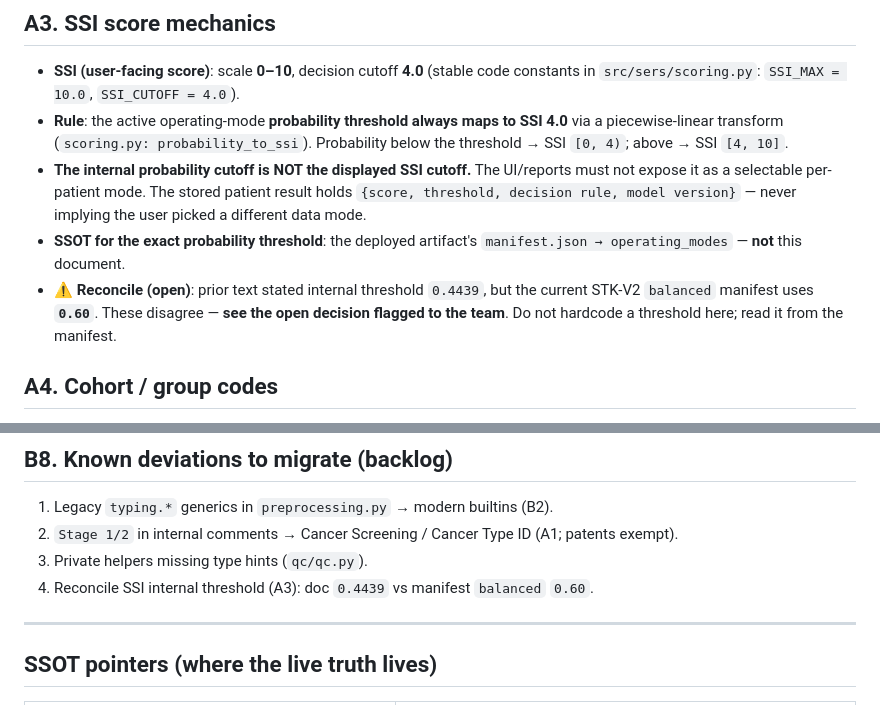
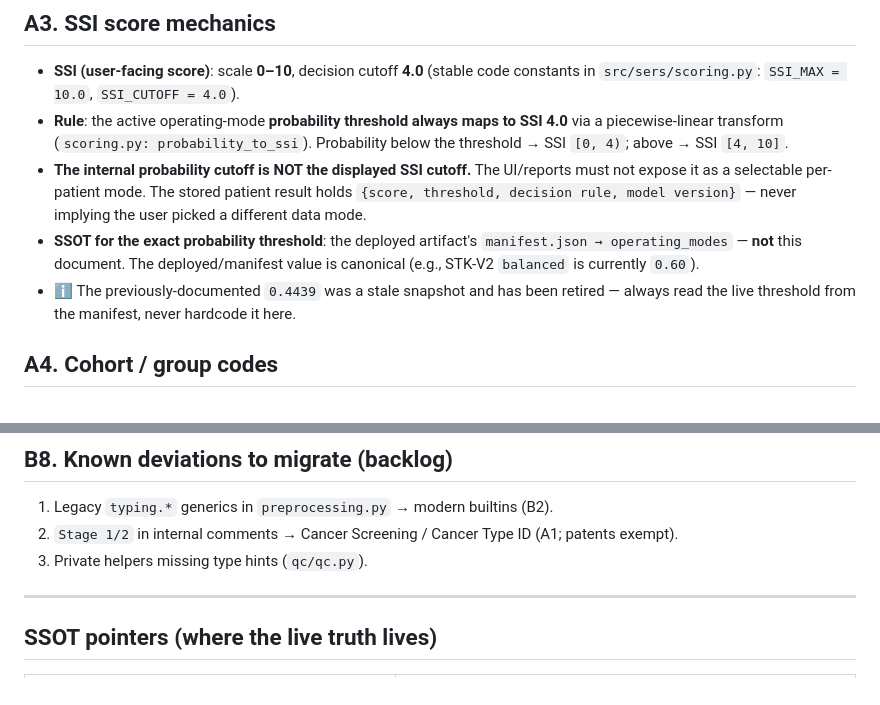
Before and after one commit to SERS-AI-Platform/MCED-Platform, a Markdown page: docs/TERMINOLOGY_STANDARD.md, 2 parts joined by grey strips. Drawn GitHub-style.

Commit message:
docs: resolve SSI internal threshold (retire stale 0.4439; manifest is canonical)
Co-Authored-By: Claude Opus 4.8 (1M context) <noreply@anthropic.com>

```diff
--- a/docs/TERMINOLOGY_STANDARD.md
+++ b/docs/TERMINOLOGY_STANDARD.md
@@ -43,8 +43,8 @@ Every rule is tagged with **how** it is enforced:
 - **SSI (user-facing score)**: scale **0–10**, decision cutoff **4.0** (stable code constants in `src/sers/scoring.py`: `SSI_MAX = 10.0`, `SSI_CUTOFF = 4.0`).
 - **Rule**: the active operating-mode **probability threshold always maps to SSI 4.0** via a piecewise-linear transform (`scoring.py: probability_to_ssi`). Probability below the threshold → SSI `[0, 4)`; above → SSI `[4, 10]`.
 - **The internal probability cutoff is NOT the displayed SSI cutoff.** The UI/reports must not expose it as a selectable per-patient mode. The stored patient result holds `{score, threshold, decision rule, model version}` — never implying the user picked a different data mode.
-- **SSOT for the exact probability threshold**: the deployed artifact's `manifest.json → operating_modes` — **not** this document.
-- ⚠️ **Reconcile (open)**: prior text stated internal threshold `0.4439`, but the current STK-V2 `balanced` manifest uses **`0.60`**. These disagree — **see the open decision flagged to the team**. Do not hardcode a threshold here; read it from the manifest.
+- **SSOT for the exact probability threshold**: the deployed artifact's `manifest.json → operating_modes` — **not** this document. The deployed/manifest value is canonical (e.g., STK-V2 `balanced` is currently `0.60`).
+- ℹ️ The previously-documented `0.4439` was a stale snapshot and has been retired — always read the live threshold from the manifest, never hardcode it here.
 
 ## A4. Cohort / group codes
 
@@ -171,7 +171,6 @@ Format: **concept → rule → real example → avoid**. Examples are verbatim f
 1. Legacy `typing.*` generics in `preprocessing.py` → modern builtins (B2).
 2. `Stage 1/2` in internal comments → Cancer Screening / Cancer Type ID (A1; patents exempt).
 3. Private helpers missing type hints (`qc/qc.py`).
-4. Reconcile SSI internal threshold (A3): doc `0.4439` vs manifest `balanced` `0.60`.
 
 ---
 
```
